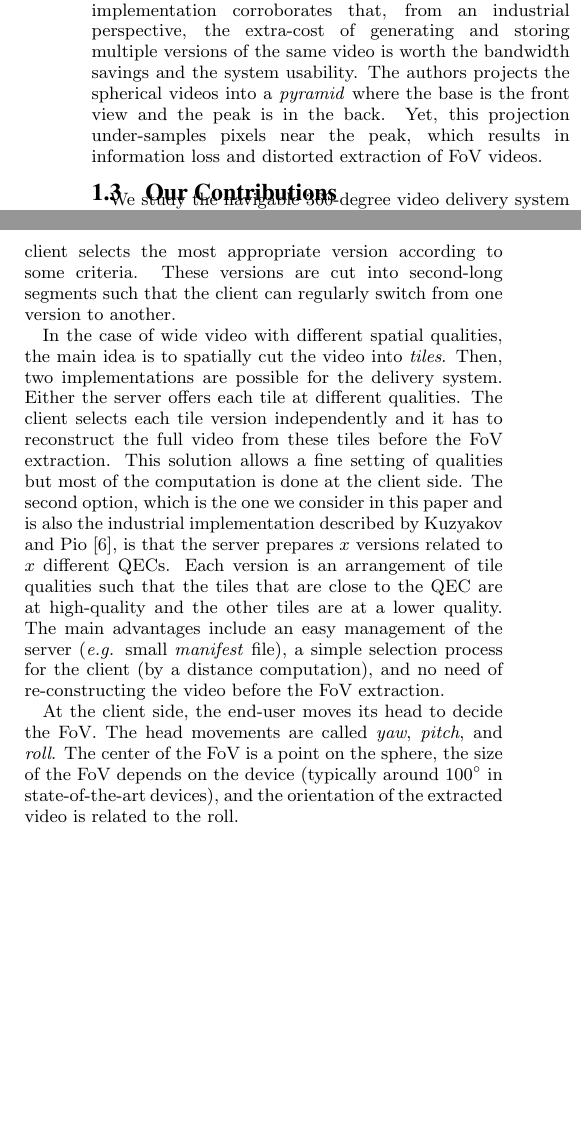
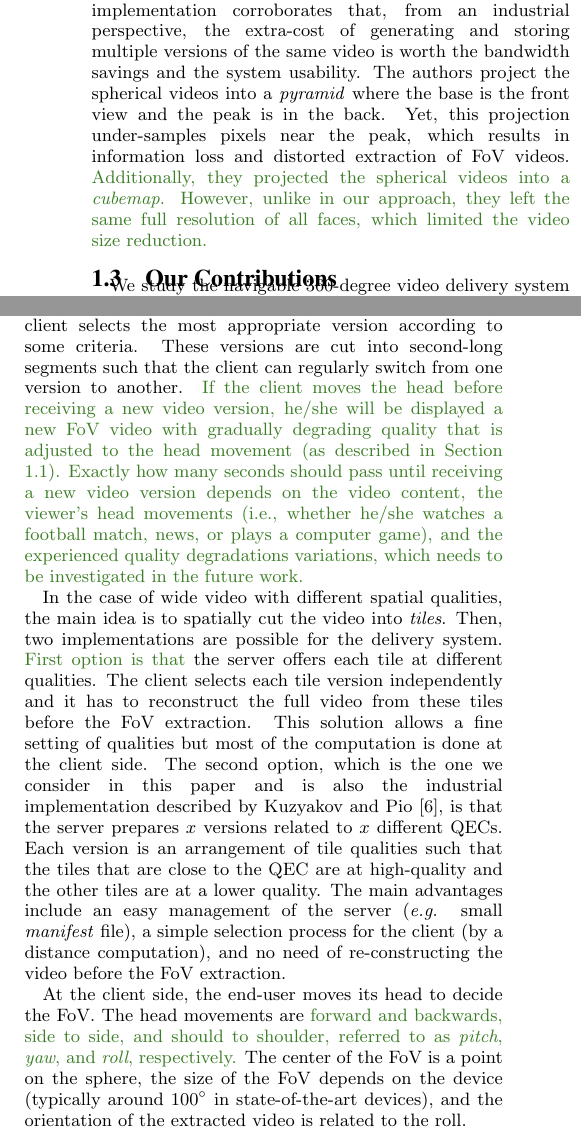
Before and after one commit to xmar/360Transformations, a LaTeX paper (academicPaper/mainACM.tex, which reads academicPaper/background.tex, academicPaper/intro.tex): two parts of the columns of page 2 of 5, joined at a grey line, cut so that both start at the same text, the shorter picture padded with empty space. Compiled offline with pdfLaTeX.

Commit message:
Added changes to background and related work

```diff
--- a/academicPaper/background.tex
+++ b/academicPaper/background.tex
@@ -12,11 +12,12 @@ video systems such as \ac{DASH}. The server offers multiple versions of the same
 and the client
 selects the most appropriate version according to some criteria. These versions
 are cut into second-long segments such that the client can regularly switch from one
-version to another.
+version to another. \AD{If the client moves the head before receiving a new video version,
+he/she will be displayed a new FoV video with gradually degrading quality that is adjusted to the head movement (as described in Section \ref{sec:context}). Exactly how many seconds should pass until receiving a new video version depends on the video content, the viewer's head movements (i.e., whether he/she watches a football match, news, or plays a computer game), and the experienced quality degradations variations, which needs to be investigated in the future work.}{}
 
 In the case of wide video with different spatial qualities, the main idea is to spatially cut
 the video into \emph{tiles}.
-Then, two implementations are possible for the delivery system. Either the server
+Then, two implementations are possible for the delivery system. \AD{First option is that}{} the server
 offers each tile at different qualities. The client selects each tile version independently
 and it has to reconstruct
 the full video from these tiles before the \ac{FoV} extraction. This solution allows a
@@ -33,7 +34,8 @@ are at a lower quality. The main advantages include an easy management of the se
 a distance computation), and no need of re-constructing the video before the \ac{FoV} extraction.
 
 At the client side, the end-user moves its head to decide the \ac{FoV}. The head movements
-are called \emph{yaw}, \emph{pitch}, and \emph{roll}. The center of the \ac{FoV} is a
+are \AD{forward and backwards, side to side, and should to shoulder, referred to as \emph{pitch}, \emph{yaw}, and \emph{roll}, respectively.}{}
+ The center of the \ac{FoV} is a
 point on the sphere, the size of the \ac{FoV} depends on the device (typically
 around 100$^\circ$ in state-of-the-art devices), and the orientation of the extracted video
 is related to the roll.
--- a/academicPaper/intro.tex
+++ b/academicPaper/intro.tex
@@ -91,13 +92,13 @@ on the same idea as our proposal, where up to 30 versions of the same video are
 \acp{QEC}. This implementation corroborates that, from an industrial perspective, the
 extra-cost of
 generating and storing multiple versions of the same video is worth the bandwidth
-savings and the system usability. The authors projects the spherical videos into a \emph{pyramid}
+savings and the system usability. The authors project the spherical videos into a \emph{pyramid}
 where the
 base is the front
 view and the peak is in the back. Yet, this projection under-samples pixels near the peak,
 which
 results in
-information loss and distorted extraction of \ac{FoV} videos.
+information loss and distorted extraction of \ac{FoV} videos. \AD{Additionally, they projected the spherical videos into a \emph{cubemap}. However, unlike in our approach, they left the same full resolution of all faces, which limited the video size reduction.}{}
 
 \subsection{Our Contributions}
 
```
Also changed, not shown: academicPaper/background.tex (2 more changed lines), academicPaper/intro.tex (1 more changed lines).
